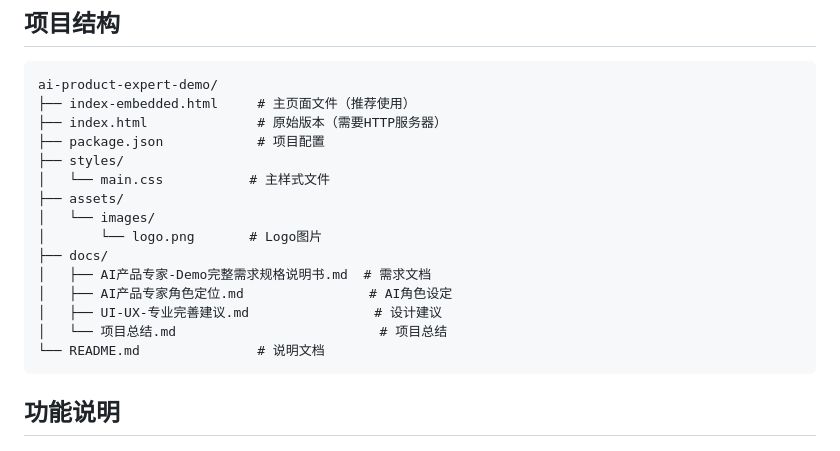
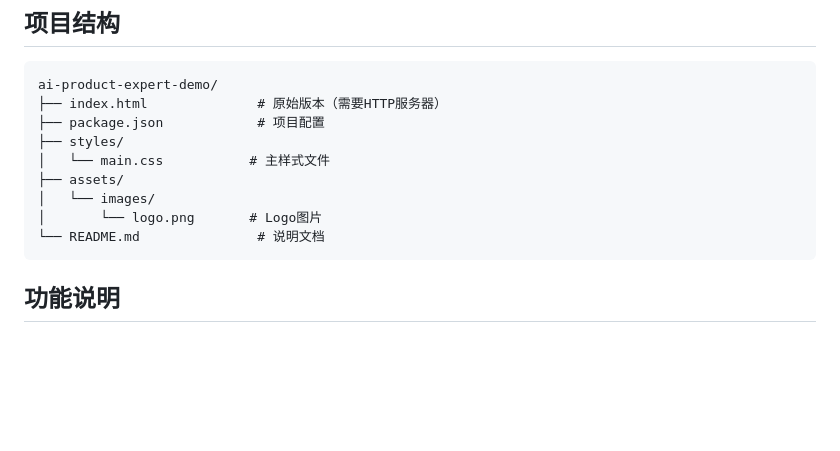
Before and after one commit to tingwdsj/tongyiaidemo.github.io, a Markdown page: README.md, the part around the change. Drawn GitHub-style; blank space fills up the shorter version.

````diff
--- a/README.md
+++ b/README.md
@@ -64,7 +64,6 @@ npm run preview
 
 ```
 ai-product-expert-demo/
-├── index-embedded.html     # 主页面文件（推荐使用）
 ├── index.html              # 原始版本（需要HTTP服务器）
 ├── package.json            # 项目配置
 ├── styles/
@@ -72,11 +71,6 @@ ai-product-expert-demo/
 ├── assets/
 │   └── images/
 │       └── logo.png       # Logo图片
-├── docs/
-│   ├── AI产品专家-Demo完整需求规格说明书.md  # 需求文档
-│   ├── AI产品专家角色定位.md                # AI角色设定
-│   ├── UI-UX-专业完善建议.md                # 设计建议
-│   └── 项目总结.md                          # 项目总结
 └── README.md               # 说明文档
 ```
 
````
